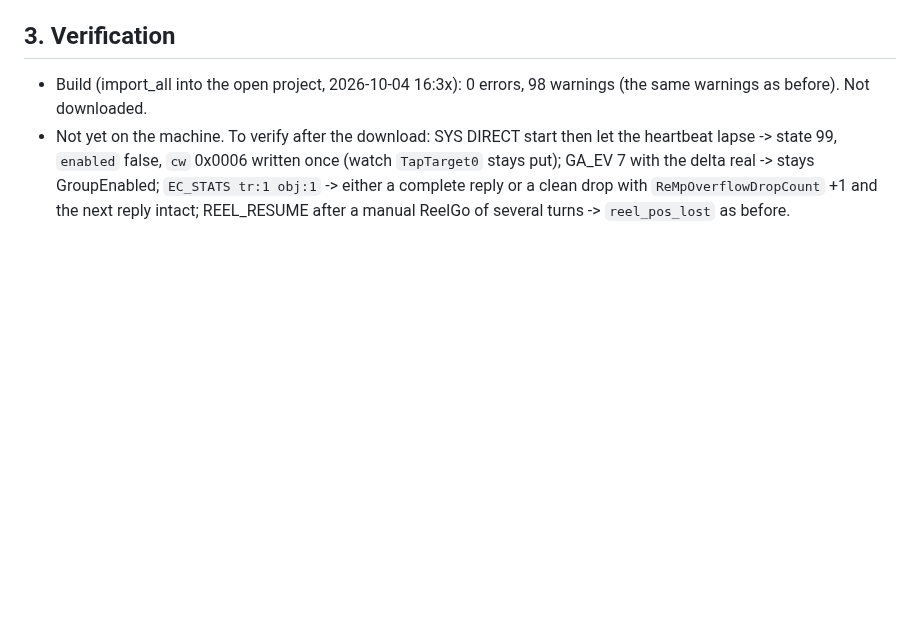
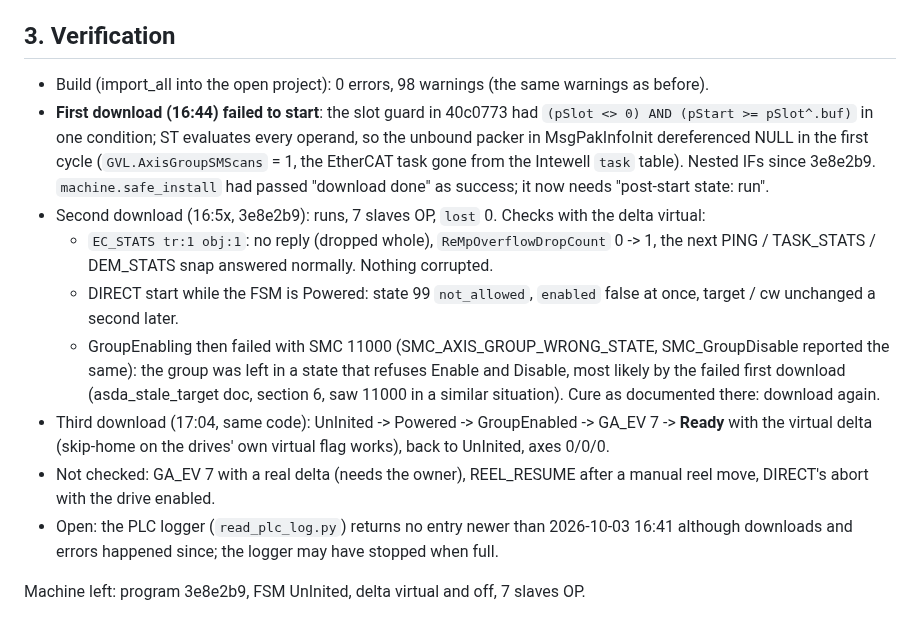
Before and after one commit to MDMTseng/xPLCCore, a Markdown page: doc_review/plc_architecture_review_2026-10-04.md, the part around the change. GitHub-like rendering; blank space fills up the shorter version.

Commit message:
Architecture review doc: deployment and on-machine verification results
Co-Authored-By: Claude Fable 5.1 <noreply@anthropic.com>
Claude-Session: https://claude.ai/code/session_01UxmxoZa66w93qw2xJ8B3yH

```diff
--- a/doc_review/plc_architecture_review_2026-10-04.md
+++ b/doc_review/plc_architecture_review_2026-10-04.md
@@ -129,12 +129,35 @@ Host (tools/):
 
 ## 3. Verification
 
-- Build (import_all into the open project, 2026-10-04 16:3x): 0 errors,
-  98 warnings (the same warnings as before). Not downloaded.
-- Not yet on the machine. To verify after the download: SYS DIRECT start
-  then let the heartbeat lapse -> state 99, `enabled` false, `cw` 0x0006
-  written once (watch `TapTarget0` stays put); GA_EV 7 with the delta real
-  -> stays GroupEnabled; `EC_STATS tr:1 obj:1` -> either a complete reply
-  or a clean drop with `ReMpOverflowDropCount` +1 and the next reply intact;
-  REEL_RESUME after a manual ReelGo of several turns -> `reel_pos_lost` as
-  before.
+- Build (import_all into the open project): 0 errors, 98 warnings (the
+  same warnings as before).
+- **First download (16:44) failed to start**: the slot guard in 40c0773 had
+  `(pSlot <> 0) AND (pStart >= pSlot^.buf)` in one condition; ST evaluates
+  every operand, so the unbound packer in MsgPakInfoInit dereferenced NULL
+  in the first cycle (`GVL.AxisGroupSMScans` = 1, the EtherCAT task gone
+  from the Intewell `task` table). Nested IFs since 3e8e2b9.
+  `machine.safe_install` had passed "download done" as success; it now
+  needs "post-start state: run".
+- Second download (16:5x, 3e8e2b9): runs, 7 slaves OP, `lost` 0. Checks
+  with the delta virtual:
+  - `EC_STATS tr:1 obj:1`: no reply (dropped whole),
+    `ReMpOverflowDropCount` 0 -> 1, the next PING / TASK_STATS /
+    DEM_STATS snap answered normally. Nothing corrupted.
+  - DIRECT start while the FSM is Powered: state 99 `not_allowed`,
+    `enabled` false at once, target / cw unchanged a second later.
+  - GroupEnabling then failed with SMC 11000 (SMC_AXIS_GROUP_WRONG_STATE,
+    SMC_GroupDisable reported the same): the group was left in a state that
+    refuses Enable and Disable, most likely by the failed first download
+    (asda_stale_target doc, section 6, saw 11000 in a similar situation).
+    Cure as documented there: download again.
+- Third download (17:04, same code): UnInited -> Powered -> GroupEnabled ->
+  GA_EV 7 -> **Ready** with the virtual delta (skip-home on the drives' own
+  virtual flag works), back to UnInited, axes 0/0/0.
+- Not checked: GA_EV 7 with a real delta (needs the owner), REEL_RESUME
+  after a manual reel move, DIRECT's abort with the drive enabled.
+- Open: the PLC logger (`read_plc_log.py`) returns no entry newer than
+  2026-10-03 16:41 although downloads and errors happened since; the
+  logger may have stopped when full.
+
+Machine left: program 3e8e2b9, FSM UnInited, delta virtual and off, 7
+slaves OP.
```
